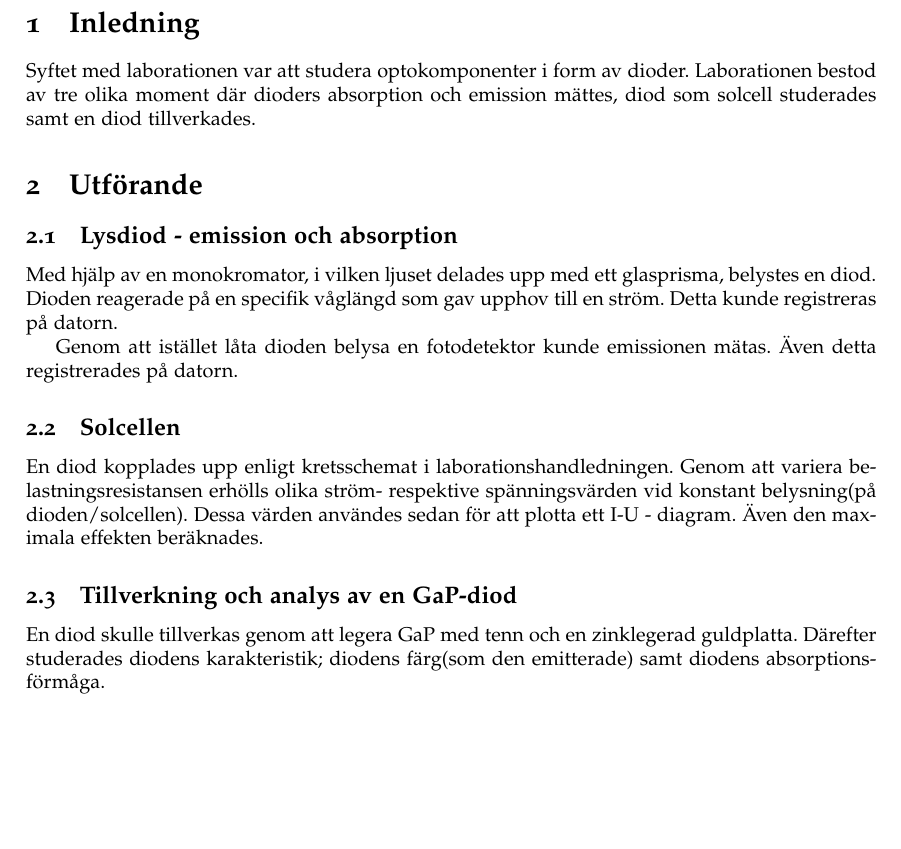
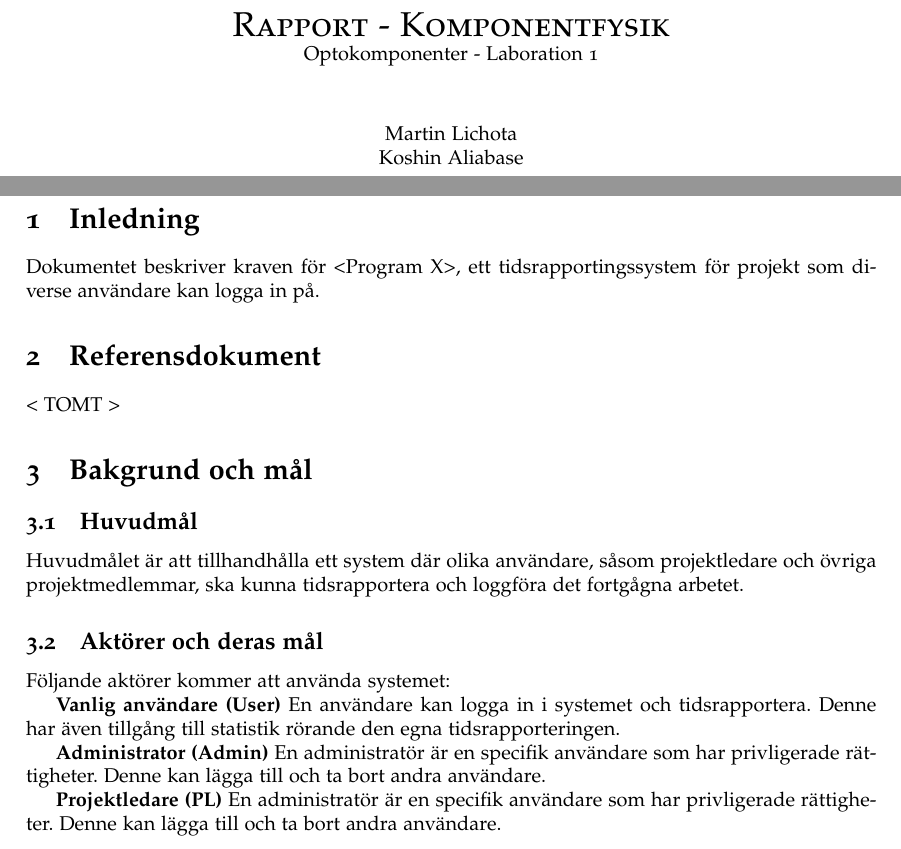
Before and after one commit to ada10lgu/etsn05, a LaTeX document (documentation/SRS/SRS.tex, which reads documentation/SRS/title.tex): part of page 1 of 3 before the commit and two parts of pages 1 and 2 of 4 after it, the two joined at a grey line, cut at the place of the change, the shorter picture padded with empty space. Compiled offline with pdfLaTeX.

Commit message:
Uppdatering
Har börjat lite. Håller på att anpassar hela mallen efter vår SRS…

```diff
--- a/documentation/SRS/SRS.tex
+++ b/documentation/SRS/SRS.tex
@@ -33,21 +33,24 @@
 
 \section{Inledning}          % Detta kommando gör en rubrik
 
-Syftet med laborationen var att studera optokomponenter i form av dioder. Laborationen bestod av tre olika moment där dioders absorption och emission mättes, diod som solcell studerades samt en diod tillverkades.
+Dokumentet beskriver kraven för <Program X>, ett tidsrapportingssystem för projekt som diverse användare kan logga in på.
 
 
-\section{Utförande}             % Detta blir en underrubrik
-\subsection{Lysdiod - emission och absorption}
-Med hjälp av en monokromator, i vilken ljuset delades upp med ett glasprisma, belystes en diod. Dioden reagerade på en specifik våglängd som gav upphov till en ström. Detta kunde registreras på datorn.
+          % Detta blir en underrubrik
+\section{Referensdokument}
+< TOMT >
+\section{Bakgrund och mål}
+\subsection{Huvudmål}
+Huvudmålet är att tillhandhålla ett system där olika användare, såsom projektledare och övriga projektmedlemmar, ska kunna tidsrapportera och loggföra det fortgågna arbetet.
 
-Genom att istället låta dioden belysa en fotodetektor kunde emissionen mätas. Även detta registrerades på datorn.
+\subsection{Aktörer och deras mål}
+Följande aktörer kommer att använda systemet:
 
-\subsection{Solcellen}
-En diod kopplades upp enligt kretsschemat i laborationshandledningen. Genom att variera belastningsresistansen erhölls olika ström- respektive spänningsvärden vid konstant belysning(på dioden/solcellen).
-Dessa värden användes sedan för att plotta ett I-U - diagram. Även den maximala effekten beräknades.
+\textbf{Vanlig användare (User)} En användare kan logga in i systemet och tidsrapportera. Denne har även tillgång till statistik rörande den egna tidsrapporteringen.
 
-\subsection{Tillverkning och analys av en GaP-diod}
-En diod skulle tillverkas genom att legera GaP med tenn och en zinklegerad guldplatta. Därefter studerades diodens karakteristik; diodens färg(som den emitterade) samt diodens absorptionsförmåga.
+\textbf{Administrator (Admin)} En administratör är en specifik användare som har privligerade rättigheter. Denne kan lägga till och ta bort andra användare.
+
+\textbf{Projektledare (PL)} En administratör är en specifik användare som har privligerade rättigheter. Denne kan lägga till och ta bort andra användare.
 
 %-------------------------------------------------------------------
 \pagebreak
--- /dev/null
+++ b/documentation/SRS/title.tex
@@ -0,0 +4,7 @@
+\textsc{\LARGE Rapport - Komponentfysik}\\
+\textup{Optokomponenter - Laboration 1}\\[1cm]
+Martin Lichota\\
+Koshin Aliabase\\
+
+\end{center}
+\end{titlepage}
```
Also changed, not shown: documentation/SRS/title.tex (3 more changed lines).
